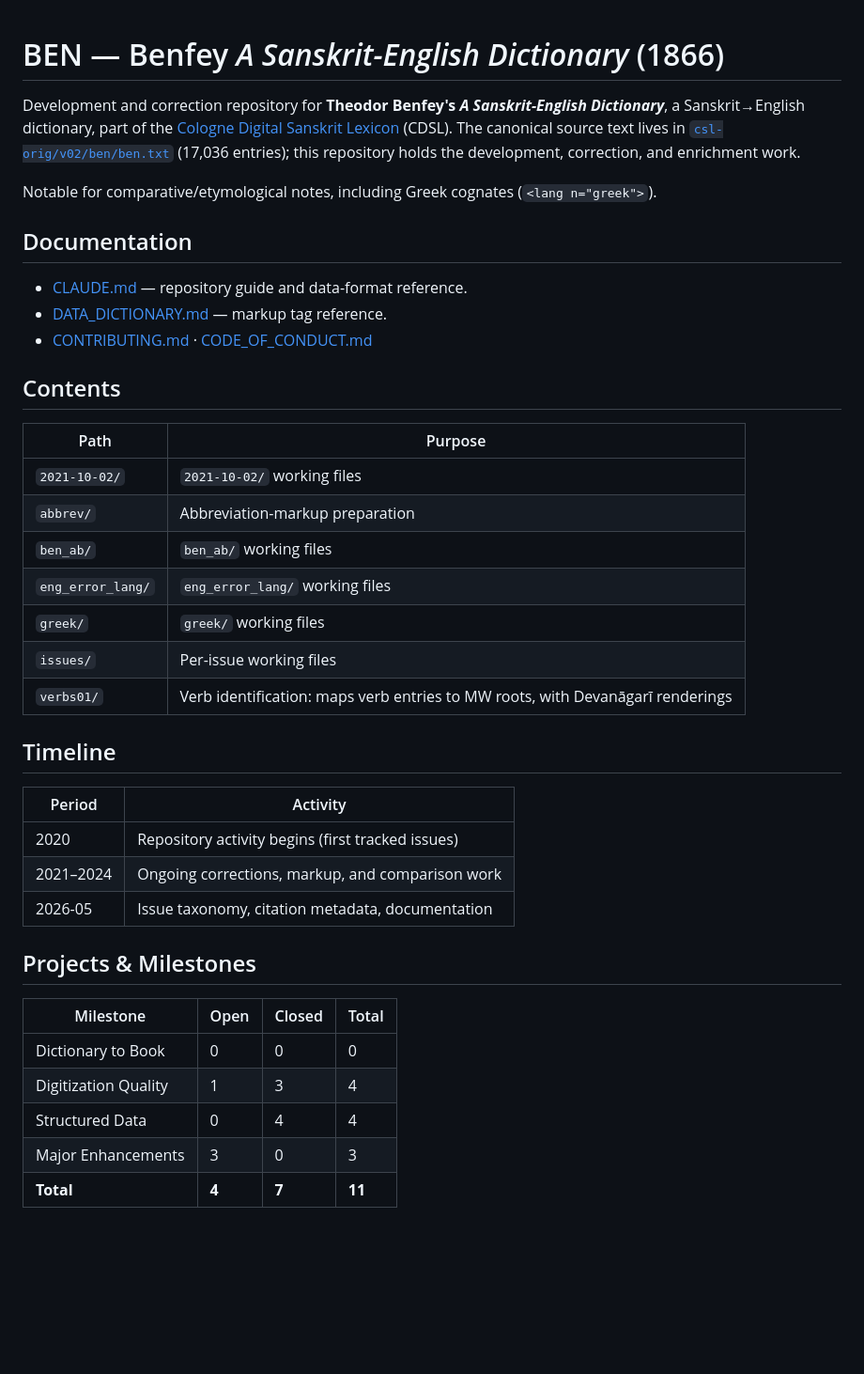
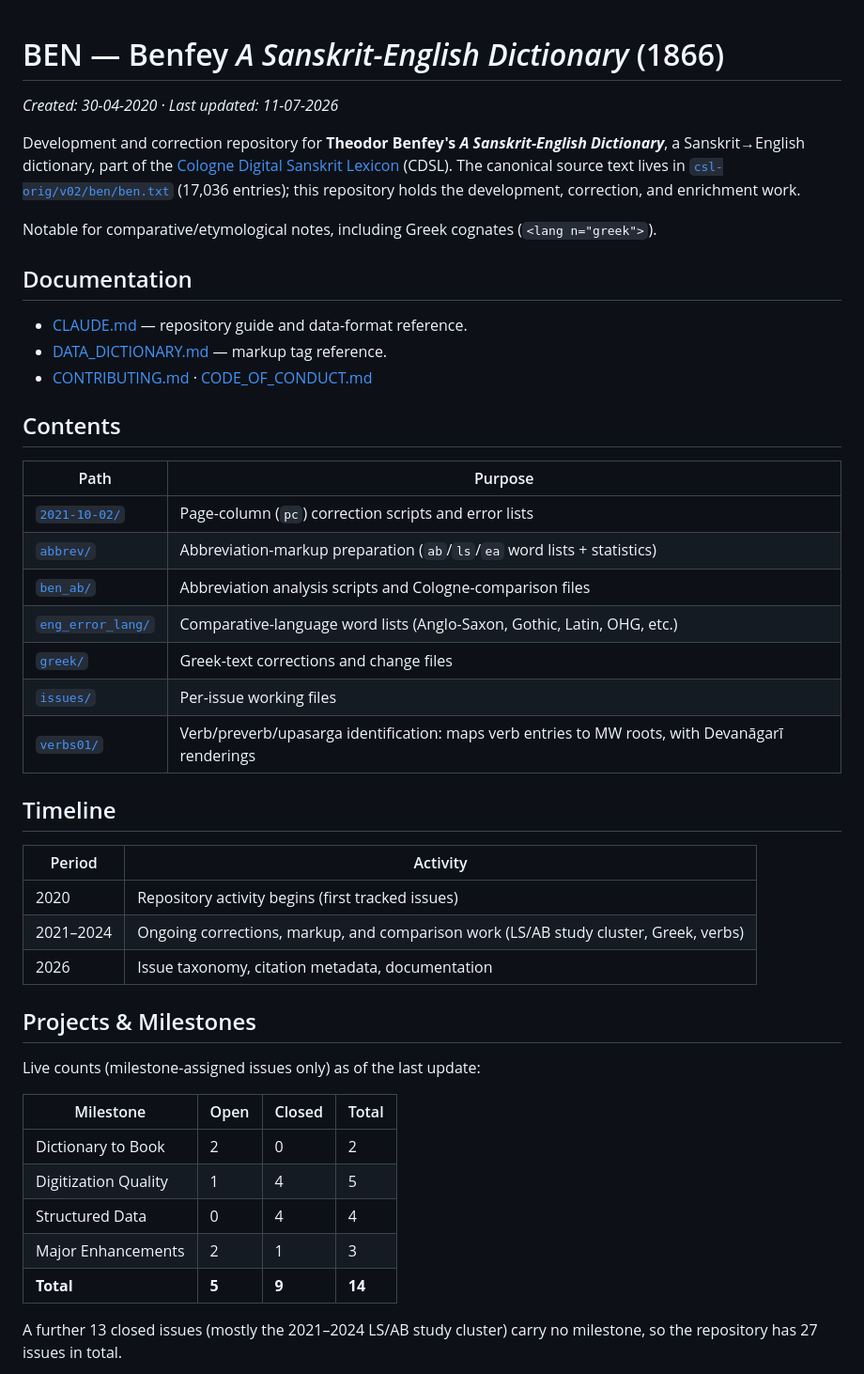
Before and after one commit to sanskrit-lexicon/BEN, a Markdown page: README.md, the part around one of its changes. Shown at 94% size. Drawn GitHub-style; blank space fills up the shorter version.

````diff
--- a/README.md
+++ b/README.md
@@ -1,4 +1,6 @@
 # BEN — Benfey *A Sanskrit-English Dictionary* (1866)
+
+_Created: 30-04-2020 · Last updated: 11-07-2026_
 
 Development and correction repository for **Theodor Benfey's *A Sanskrit-English Dictionary***, a Sanskrit→English dictionary, part of the [Cologne Digital Sanskrit Lexicon](https://www.sanskrit-lexicon.uni-koeln.de/) (CDSL). The canonical source text lives in [`csl-orig/v02/ben/ben.txt`](https://github.com/sanskrit-lexicon/csl-orig/blob/master/v02/ben/ben.txt) (17,036 entries); this repository holds the development, correction, and enrichment work.
 
@@ -14,31 +16,35 @@ Notable for comparative/etymological notes, including Greek cognates (`<lang n="
 
 | Path | Purpose |
 |---|---|
-| `2021-10-02/` | `2021-10-02/` working files |
-| `abbrev/` | Abbreviation-markup preparation |
-| `ben_ab/` | `ben_ab/` working files |
-| `eng_error_lang/` | `eng_error_lang/` working files |
-| `greek/` | `greek/` working files |
-| `issues/` | Per-issue working files |
-| `verbs01/` | Verb identification: maps verb entries to MW roots, with Devanāgarī renderings |
+| [`2021-10-02/`](https://github.com/sanskrit-lexicon/BEN/tree/main/2021-10-02) | Page-column (`pc`) correction scripts and error lists |
+| [`abbrev/`](https://github.com/sanskrit-lexicon/BEN/tree/main/abbrev) | Abbreviation-markup preparation (`ab`/`ls`/`ea` word lists + statistics) |
+| [`ben_ab/`](https://github.com/sanskrit-lexicon/BEN/tree/main/ben_ab) | Abbreviation analysis scripts and Cologne-comparison files |
+| [`eng_error_lang/`](https://github.com/sanskrit-lexicon/BEN/tree/main/eng_error_lang) | Comparative-language word lists (Anglo-Saxon, Gothic, Latin, OHG, etc.) |
+| [`greek/`](https://github.com/sanskrit-lexicon/BEN/tree/main/greek) | Greek-text corrections and change files |
+| [`issues/`](https://github.com/sanskrit-lexicon/BEN/tree/main/issues) | Per-issue working files |
+| [`verbs01/`](https://github.com/sanskrit-lexicon/BEN/tree/main/verbs01) | Verb/preverb/upasarga identification: maps verb entries to MW roots, with Devanāgarī renderings |
 
 ## Timeline
 
 | Period | Activity |
 |---|---|
 | 2020 | Repository activity begins (first tracked issues) |
-| 2021–2024 | Ongoing corrections, markup, and comparison work |
-| 2026-05 | Issue taxonomy, citation metadata, documentation |
+| 2021–2024 | Ongoing corrections, markup, and comparison work (LS/AB study cluster, Greek, verbs) |
+| 2026 | Issue taxonomy, citation metadata, documentation |
 
 ## Projects & Milestones
 
+Live counts (milestone-assigned issues only) as of the last update:
+
 | Milestone | Open | Closed | Total |
 |---|---|---|---|
-| Dictionary to Book | 0 | 0 | 0 |
-| Digitization Quality | 1 | 3 | 4 |
+| Dictionary to Book | 2 | 0 | 2 |
+| Digitization Quality | 1 | 4 | 5 |
 | Structured Data | 0 | 4 | 4 |
-| Major Enhancements | 3 | 0 | 3 |
-| **Total** | **4** | **7** | **11** |
+| Major Enhancements | 2 | 1 | 3 |
+| **Total** | **5** | **9** | **14** |
+
+A further 13 closed issues (mostly the 2021–2024 LS/AB study cluster) carry no milestone, so the repository has 27 issues in total.
 
 ```mermaid
 pie showData
````
Also changed, not shown: other parts of README.md (+50 -24 lines).
